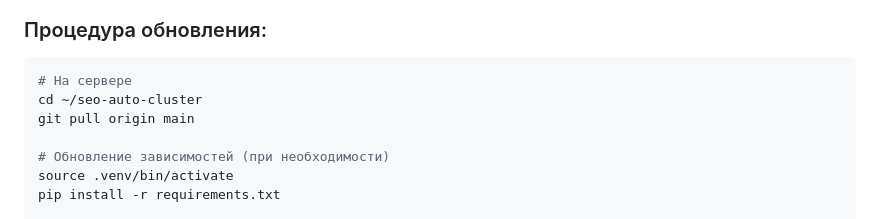
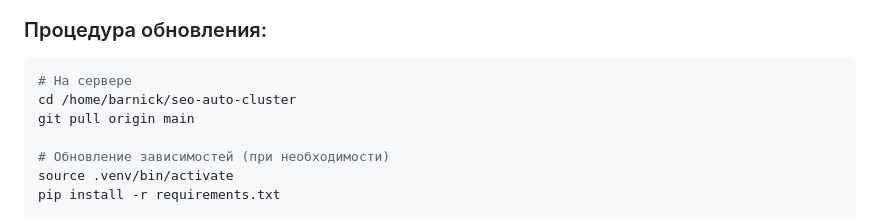
Before and after one commit to Barnick84/seoproga, a Markdown page: ARCH.md, the part around the change. GitHub-like rendering.

Commit message:
docs: clarify remote deployment path to /home/barnick/seo-auto-cluster

````diff
--- a/ARCH.md
+++ b/ARCH.md
@@ -289,7 +289,7 @@ seo-auto-cluster/
 ### Процедура обновления:
 ```bash
 # На сервере
-cd ~/seo-auto-cluster
+cd /home/barnick/seo-auto-cluster
 git pull origin main
 
 # Обновление зависимостей (при необходимости)
````
